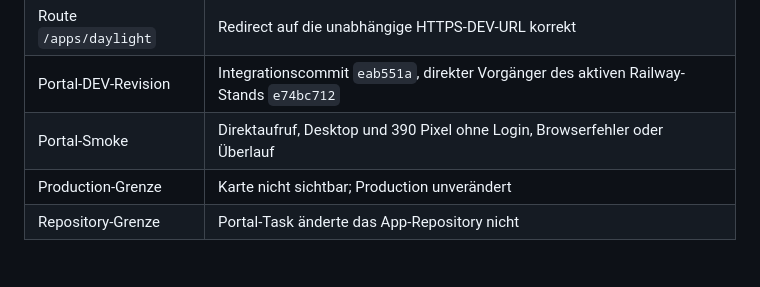
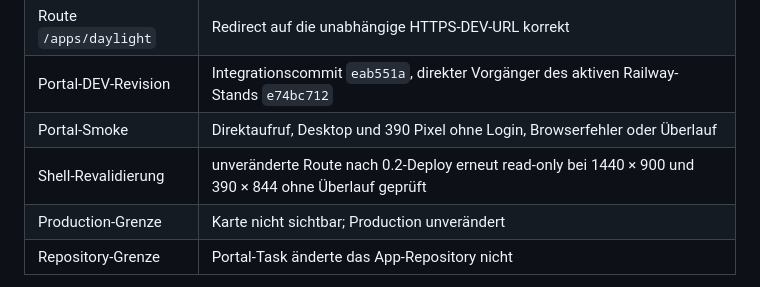
Before and after one commit to DrMilos33/MilosApps-NochHell-DEV, a Markdown page: docs/QA_REPORT.md, the part around the change. Drawn GitHub-style.

```diff
--- a/docs/QA_REPORT.md
+++ b/docs/QA_REPORT.md
@@ -193,6 +193,7 @@ Portal & Identity bestätigte am 30. Juli 2026:
 | Route `/apps/daylight` | Redirect auf die unabhängige HTTPS-DEV-URL korrekt |
 | Portal-DEV-Revision | Integrationscommit `eab551a`, direkter Vorgänger des aktiven Railway-Stands `e74bc712` |
 | Portal-Smoke | Direktaufruf, Desktop und 390 Pixel ohne Login, Browserfehler oder Überlauf |
+| Shell-Revalidierung | unveränderte Route nach 0.2-Deploy erneut read-only bei 1440 × 900 und 390 × 844 ohne Überlauf geprüft |
 | Production-Grenze | Karte nicht sichtbar; Production unverändert |
 | Repository-Grenze | Portal-Task änderte das App-Repository nicht |
 
```
Also changed, not shown: docs/DEV_HANDOFF.md (+10 -0 lines).
